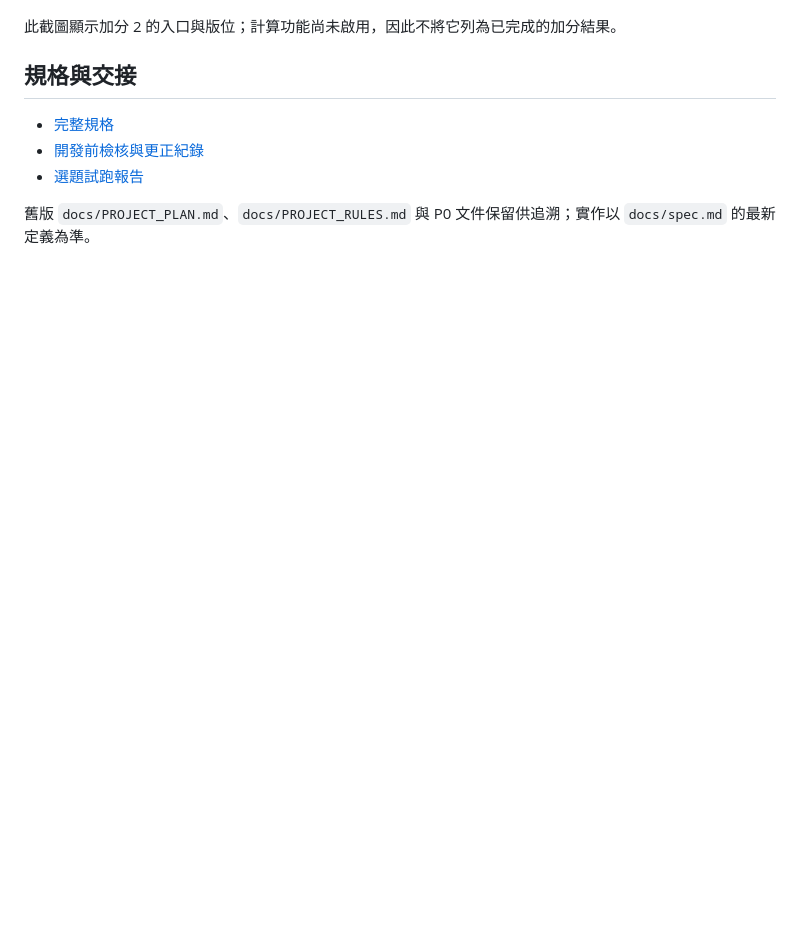
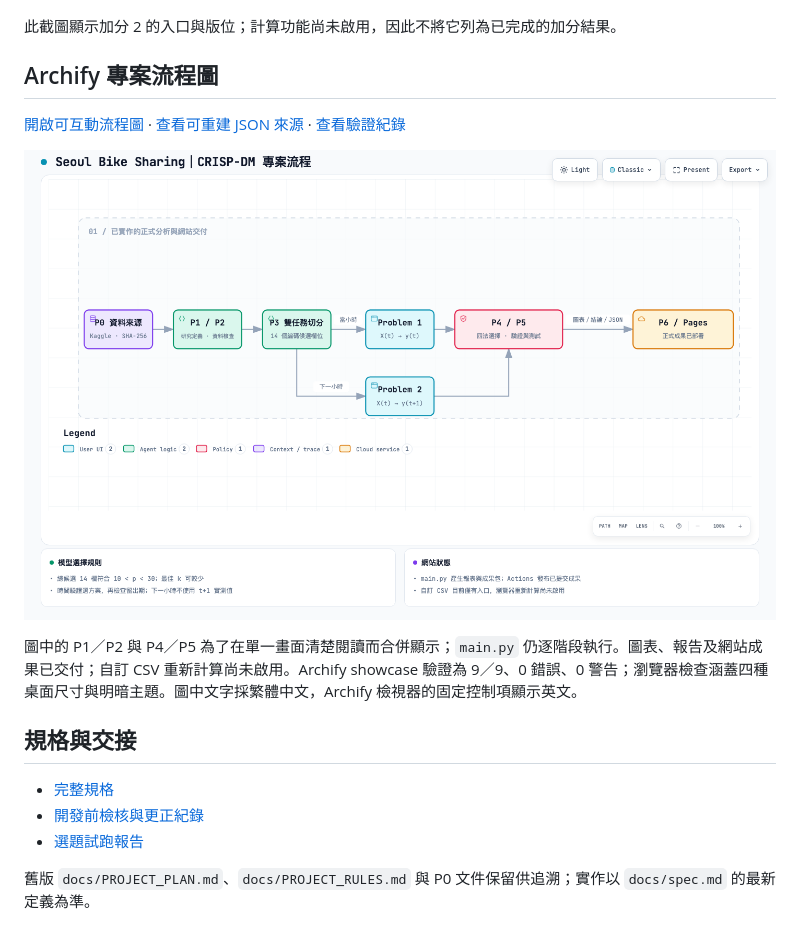
Before and after one commit to iloveu-tw/AIIS_HW2_Seoul_Bike_Sharing, a Markdown page: README.md, the part around the change. Rendered like a GitHub page; pictures changed too: docs/screenshots/2026-10-20-archify-crisp-dm-workflow.png (added); blank space fills up the shorter version.

Commit message:
Add validated Archify CRISP-DM workflow diagram

```diff
--- a/README.md
+++ b/README.md
@@ -60,6 +60,14 @@ python3 main.py
 
 此截圖顯示加分 2 的入口與版位；計算功能尚未啟用，因此不將它列為已完成的加分結果。
 
+## Archify 專案流程圖
+
+[開啟可互動流程圖](https://iloveu-tw.github.io/AIIS_HW2_Seoul_Bike_Sharing/architecture/crisp_dm_workflow.html) · [查看可重建 JSON 來源](docs/architecture/crisp_dm_workflow.json) · [查看驗證紀錄](docs/architecture/crisp_dm_workflow.visual-check.json)
+
+![Archify 繪製的 Seoul Bike CRISP-DM 專案流程，含兩個預測任務分流與目前網站交付狀態](docs/screenshots/2026-10-20-archify-crisp-dm-workflow.png)
+
+圖中的 P1／P2 與 P4／P5 為了在單一畫面清楚閱讀而合併顯示；`main.py` 仍逐階段執行。圖表、報告及網站成果已交付；自訂 CSV 重新計算尚未啟用。Archify showcase 驗證為 9／9、0 錯誤、0 警告；瀏覽器檢查涵蓋四種桌面尺寸與明暗主題。圖中文字採繁體中文，Archify 檢視器的固定控制項顯示英文。
+
 ## 規格與交接
 
 - [完整規格](docs/spec.md)
```
Also changed, not shown: docs/screenshots/INDEX.md (+1 -0 lines), docs/architecture/crisp_dm_workflow.visual-check.1440x900.dark.png (added), docs/architecture/crisp_dm_workflow.visual-check.1440x900.light.png (added), docs/architecture/crisp_dm_workflow.visual-check.2048x1320.dark.png (added), docs/architecture/crisp_dm_workflow.visual-check.2048x1320.light.png (added), 6 other files.
